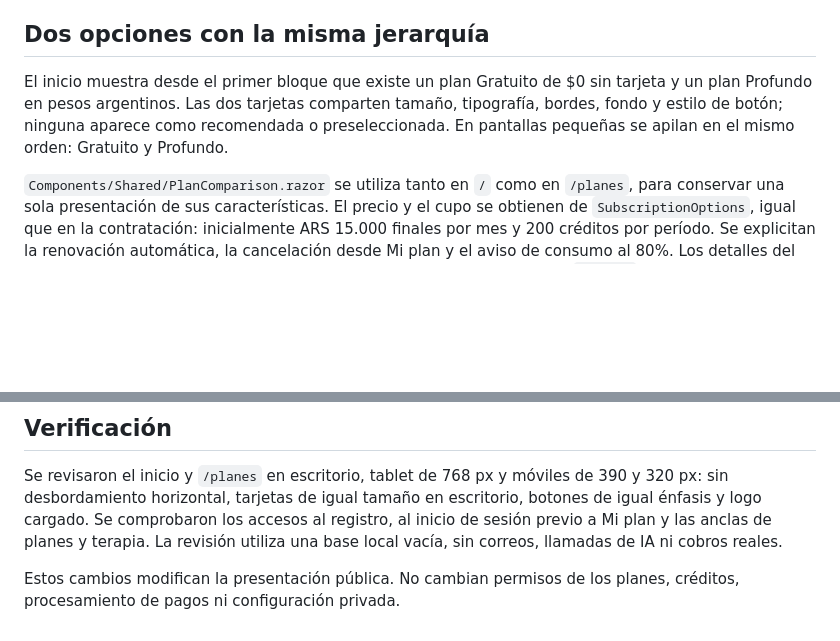
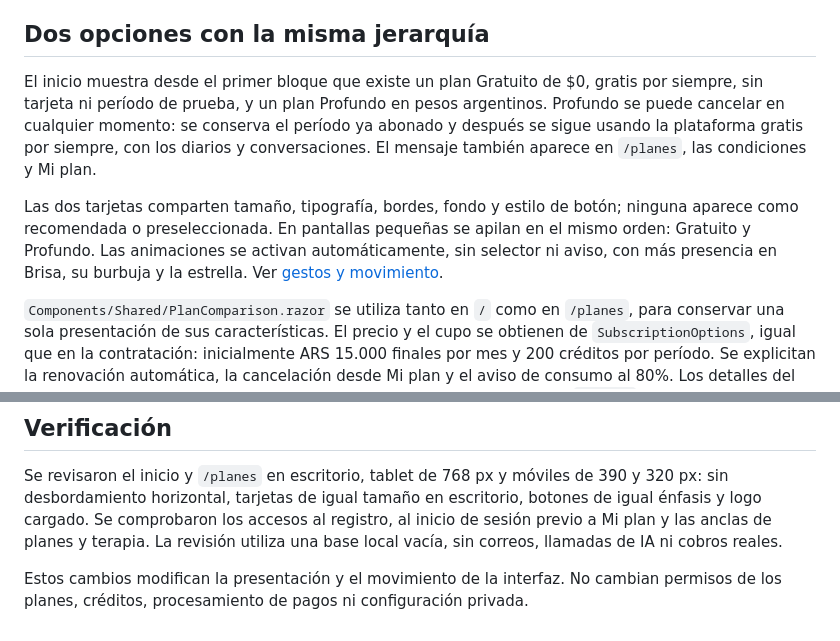
Before and after one commit to ArmandIsCoding/MiBitacora.ar, a Markdown page: docs/inicio-y-planes.md, 2 parts joined by grey strips. Drawn GitHub-style; blank space fills up the shorter version.

```diff
--- a/docs/inicio-y-planes.md
+++ b/docs/inicio-y-planes.md
@@ -4,7 +4,9 @@ La portada presenta a Brisa como una asistente de IA para registrar experiencias
 
 ## Dos opciones con la misma jerarquía
 
-El inicio muestra desde el primer bloque que existe un plan Gratuito de $0 sin tarjeta y un plan Profundo en pesos argentinos. Las dos tarjetas comparten tamaño, tipografía, bordes, fondo y estilo de botón; ninguna aparece como recomendada o preseleccionada. En pantallas pequeñas se apilan en el mismo orden: Gratuito y Profundo.
+El inicio muestra desde el primer bloque que existe un plan Gratuito de $0, gratis por siempre, sin tarjeta ni período de prueba, y un plan Profundo en pesos argentinos. Profundo se puede cancelar en cualquier momento: se conserva el período ya abonado y después se sigue usando la plataforma gratis por siempre, con los diarios y conversaciones. El mensaje también aparece en `/planes`, las condiciones y Mi plan.
+
+Las dos tarjetas comparten tamaño, tipografía, bordes, fondo y estilo de botón; ninguna aparece como recomendada o preseleccionada. En pantallas pequeñas se apilan en el mismo orden: Gratuito y Profundo. Las animaciones se activan automáticamente, sin selector ni aviso, con más presencia en Brisa, su burbuja y la estrella. Ver [gestos y movimiento](gestos-brisa.md).
 
 `Components/Shared/PlanComparison.razor` se utiliza tanto en `/` como en `/planes`, para conservar una sola presentación de sus características. El precio y el cupo se obtienen de `SubscriptionOptions`, igual que en la contratación: inicialmente ARS 15.000 finales por mes y 200 créditos por período. Se explicitan la renovación automática, la cancelación desde Mi plan y el aviso de consumo al 80%. Los detalles del cupo, transcripciones, informes, reintegros y almacenamiento siguen en `/planes`.
 
@@ -20,4 +22,4 @@ Se conserva el SVG original, sin cambios de colores, proporciones ni trazados, s
 
 Se revisaron el inicio y `/planes` en escritorio, tablet de 768 px y móviles de 390 y 320 px: sin desbordamiento horizontal, tarjetas de igual tamaño en escritorio, botones de igual énfasis y logo cargado. Se comprobaron los accesos al registro, al inicio de sesión previo a Mi plan y las anclas de planes y terapia. La revisión utiliza una base local vacía, sin correos, llamadas de IA ni cobros reales.
 
-Estos cambios modifican la presentación pública. No cambian permisos de los planes, créditos, procesamiento de pagos ni configuración privada.
+Estos cambios modifican la presentación y el movimiento de la interfaz. No cambian permisos de los planes, créditos, procesamiento de pagos ni configuración privada.
```
Also changed, not shown: docs/gestos-brisa.md (+7 -3 lines), docs/inicio-brisa-planes.jpg, 12 other files.
